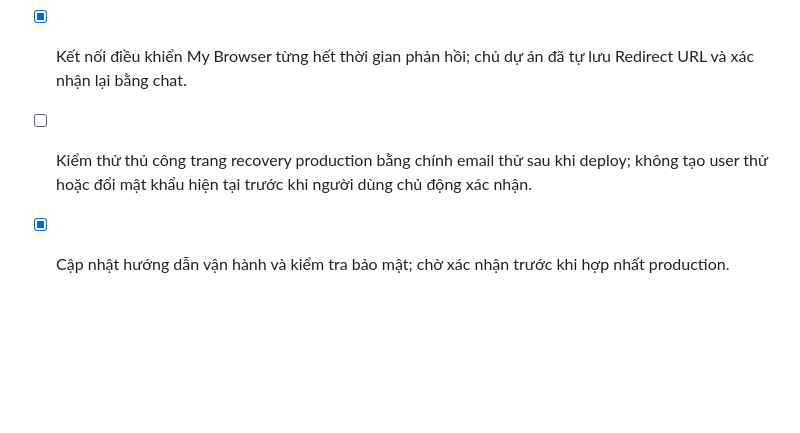
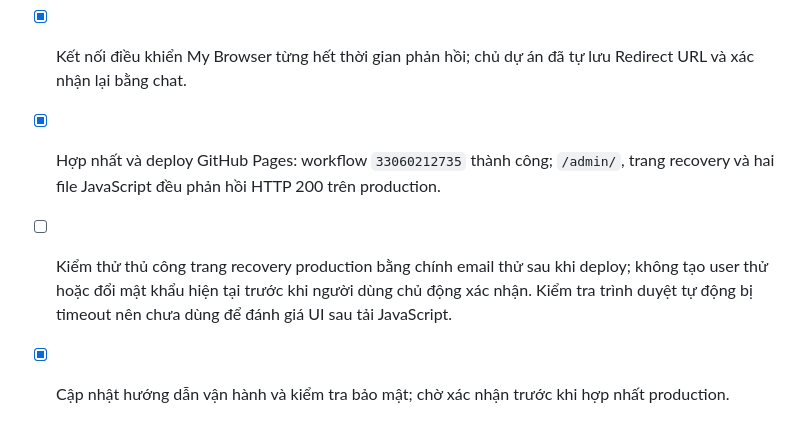
Before and after one commit to tradetolive/giahuyland, a Markdown page: todo.md, the part around the change. Drawn GitHub-style; blank space fills up the shorter version.

Commit message:
docs: record password recovery deployment verification

```diff
--- a/todo.md
+++ b/todo.md
@@ -34,5 +34,6 @@
 - [x] Cấu hình Redirect URL production và kiểm thử Supabase chấp nhận yêu cầu recovery với HTTP 200. URL production: `https://tradetolive.github.io/giahuyland/admin/reset-password.html`.
 - [x] Chủ dự án đã xác nhận lưu Redirect URL; một email khôi phục thử được gửi đến email admin mà không thay đổi mật khẩu.
 - [x] Kết nối điều khiển My Browser từng hết thời gian phản hồi; chủ dự án đã tự lưu Redirect URL và xác nhận lại bằng chat.
-- [ ] Kiểm thử thủ công trang recovery production bằng chính email thử sau khi deploy; không tạo user thử hoặc đổi mật khẩu hiện tại trước khi người dùng chủ động xác nhận.
+- [x] Hợp nhất và deploy GitHub Pages: workflow `33060212735` thành công; `/admin/`, trang recovery và hai file JavaScript đều phản hồi HTTP 200 trên production.
+- [ ] Kiểm thử thủ công trang recovery production bằng chính email thử sau khi deploy; không tạo user thử hoặc đổi mật khẩu hiện tại trước khi người dùng chủ động xác nhận. Kiểm tra trình duyệt tự động bị timeout nên chưa dùng để đánh giá UI sau tải JavaScript.
 - [x] Cập nhật hướng dẫn vận hành và kiểm tra bảo mật; chờ xác nhận trước khi hợp nhất production.
```
